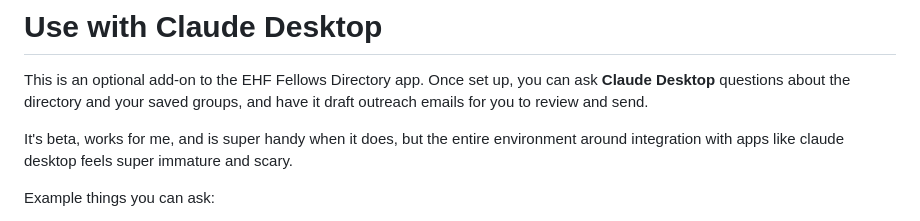
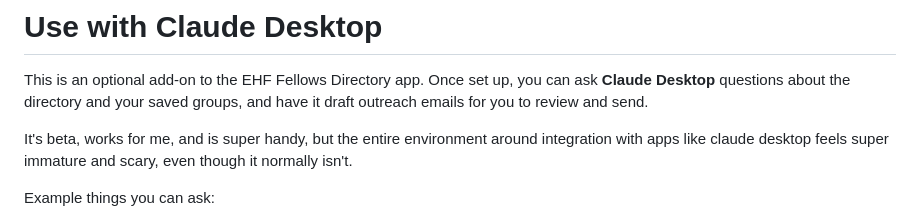
Before and after one commit to richbodo/fellows_local_db, a Markdown page: docs/use_with_claude_desktop.md, the part around the change. GitHub-like rendering.

Commit message:
Improve phrasing in use_with_claude_desktop.md
Refine wording for clarity and conciseness.

```diff
--- a/docs/use_with_claude_desktop.md
+++ b/docs/use_with_claude_desktop.md
@@ -5,7 +5,7 @@ up, you can ask **Claude Desktop** questions about the directory and
 your saved groups, and have it draft outreach emails for you to
 review and send.
 
-It's beta, works for me, and is super handy when it does, but the entire environment around integration with apps like claude desktop feels super immature and scary.
+It's beta, works for me, and is super handy, but the entire environment around integration with apps like claude desktop feels super immature and scary, even though it normally isn't.
 
 Example things you can ask:
 
```
